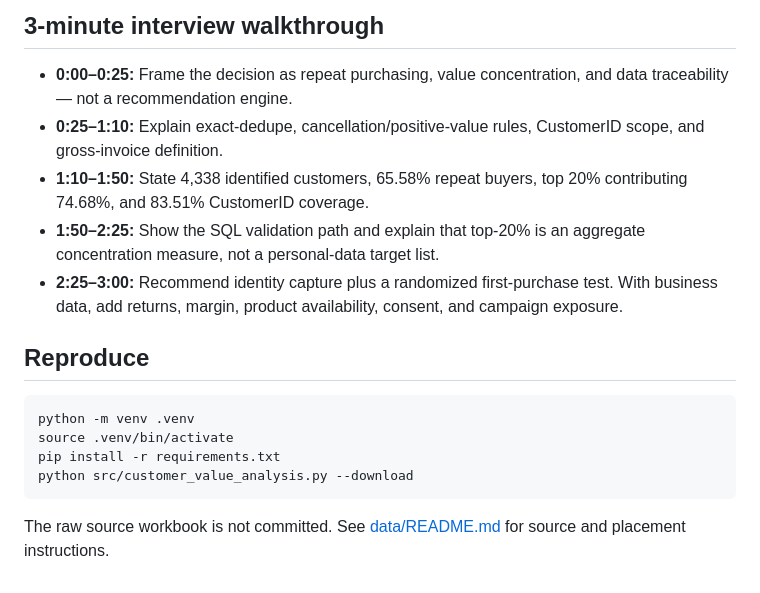
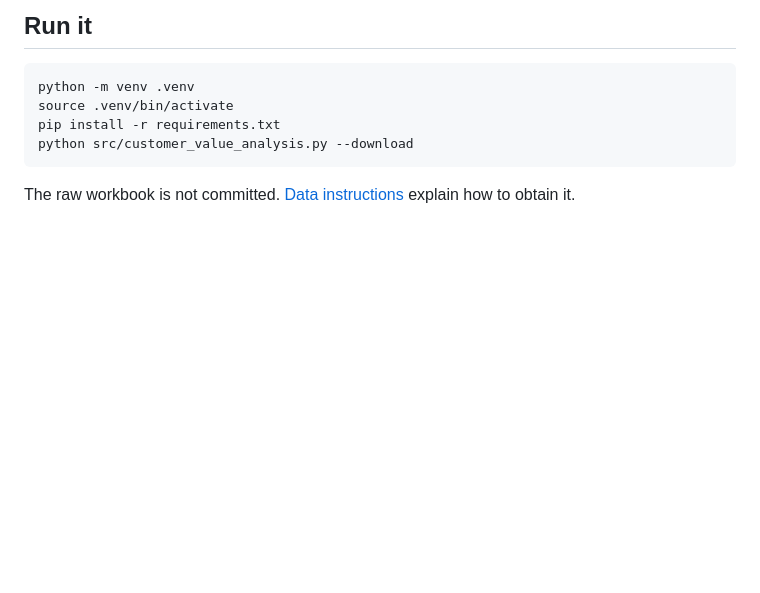
Before and after one commit to poojasri234/customer-segmentation-analysis, a Markdown page: README.md, the part around one of its changes. GitHub-like rendering; blank space fills up the shorter version.

````diff
--- a/README.md
+++ b/README.md
@@ -54,13 +47,5 @@ Likewise, a five-point incremental repeat rate among a comparable group of **1,4
 
-## 3-minute interview walkthrough
-
-- **0:00–0:25:** Frame the decision as repeat purchasing, value concentration, and data traceability — not a recommendation engine.
-- **0:25–1:10:** Explain exact-dedupe, cancellation/positive-value rules, CustomerID scope, and gross-invoice definition.
-- **1:10–1:50:** State 4,338 identified customers, 65.58% repeat buyers, top 20% contributing 74.68%, and 83.51% CustomerID coverage.
-- **1:50–2:25:** Show the SQL validation path and explain that top-20% is an aggregate concentration measure, not a personal-data target list.
-- **2:25–3:00:** Recommend identity capture plus a randomized first-purchase test. With business data, add returns, margin, product availability, consent, and campaign exposure.
-
-## Reproduce
+## Run it
 
 ```bash
 python -m venv .venv
@@ -69,4 +54,4 @@ pip install -r requirements.txt
 python src/customer_value_analysis.py --download
 ```
 
-The raw source workbook is not committed. See [data/README.md](data/README.md) for source and placement instructions.
+The raw workbook is not committed. [Data instructions](data/README.md) explain how to obtain it.
````
Also changed, not shown: other parts of README.md (+29 -36 lines).
